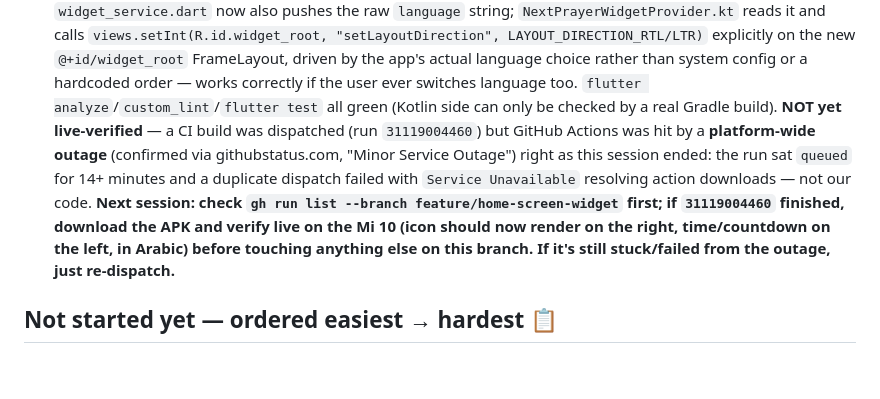
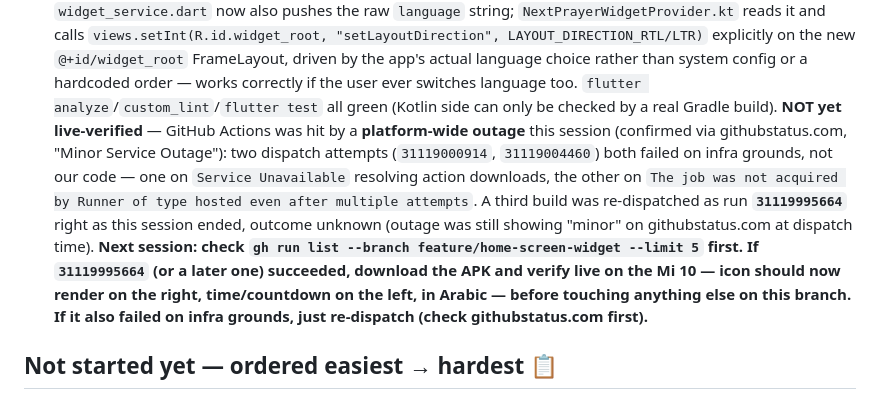
Before and after one commit to ojgWeza/prayer-qibla-app, a Markdown page: TODO.md, the part around the change. GitHub-like rendering; blank space fills up the shorter version.

Commit message:
Correct session-end notes: first two CI dispatches both failed on GitHub's infra outage
Run 31119004460 (recorded as still queued when the session first wrapped up)
actually failed with "job was not acquired by Runner of type hosted" -- pure
infra, not our code. Re-dispatched as 31119995664; record that as the run to
check next session instead of the now-stale ID.

```diff
--- a/TODO.md
+++ b/TODO.md
@@ -239,16 +239,20 @@ is done — move it into "Done" rather than leaving it ambiguous.
       driven by the app's actual language choice rather than system config or a
       hardcoded order — works correctly if the user ever switches language too.
       `flutter analyze`/`custom_lint`/`flutter test` all green (Kotlin side can only
-      be checked by a real Gradle build). **NOT yet live-verified** — a CI build was
-      dispatched (run `31119004460`) but GitHub Actions was hit by a **platform-wide
-      outage** (confirmed via githubstatus.com, "Minor Service Outage") right as this
-      session ended: the run sat `queued` for 14+ minutes and a duplicate dispatch
-      failed with `Service Unavailable` resolving action downloads — not our code.
-      **Next session: check `gh run list --branch feature/home-screen-widget` first;
-      if `31119004460` finished, download the APK and verify live on the Mi 10
-      (icon should now render on the right, time/countdown on the left, in Arabic)
-      before touching anything else on this branch. If it's still stuck/failed from
-      the outage, just re-dispatch.**
+      be checked by a real Gradle build). **NOT yet live-verified** — GitHub Actions
+      was hit by a **platform-wide outage** this session (confirmed via
+      githubstatus.com, "Minor Service Outage"): two dispatch attempts (`31119000914`,
+      `31119004460`) both failed on infra grounds, not our code — one on
+      `Service Unavailable` resolving action downloads, the other on
+      `The job was not acquired by Runner of type hosted even after multiple
+      attempts`. A third build was re-dispatched as run **`31119995664`** right as
+      this session ended, outcome unknown (outage was still showing "minor" on
+      githubstatus.com at dispatch time). **Next session: check
+      `gh run list --branch feature/home-screen-widget --limit 5` first. If
+      `31119995664` (or a later one) succeeded, download the APK and verify live on
+      the Mi 10 — icon should now render on the right, time/countdown on the left, in
+      Arabic — before touching anything else on this branch. If it also failed on
+      infra grounds, just re-dispatch (check githubstatus.com first).**
 
 ## Not started yet — ordered easiest → hardest 📋
 
```
Also changed, not shown: CONSTITUTION.md (+9 -2 lines).
